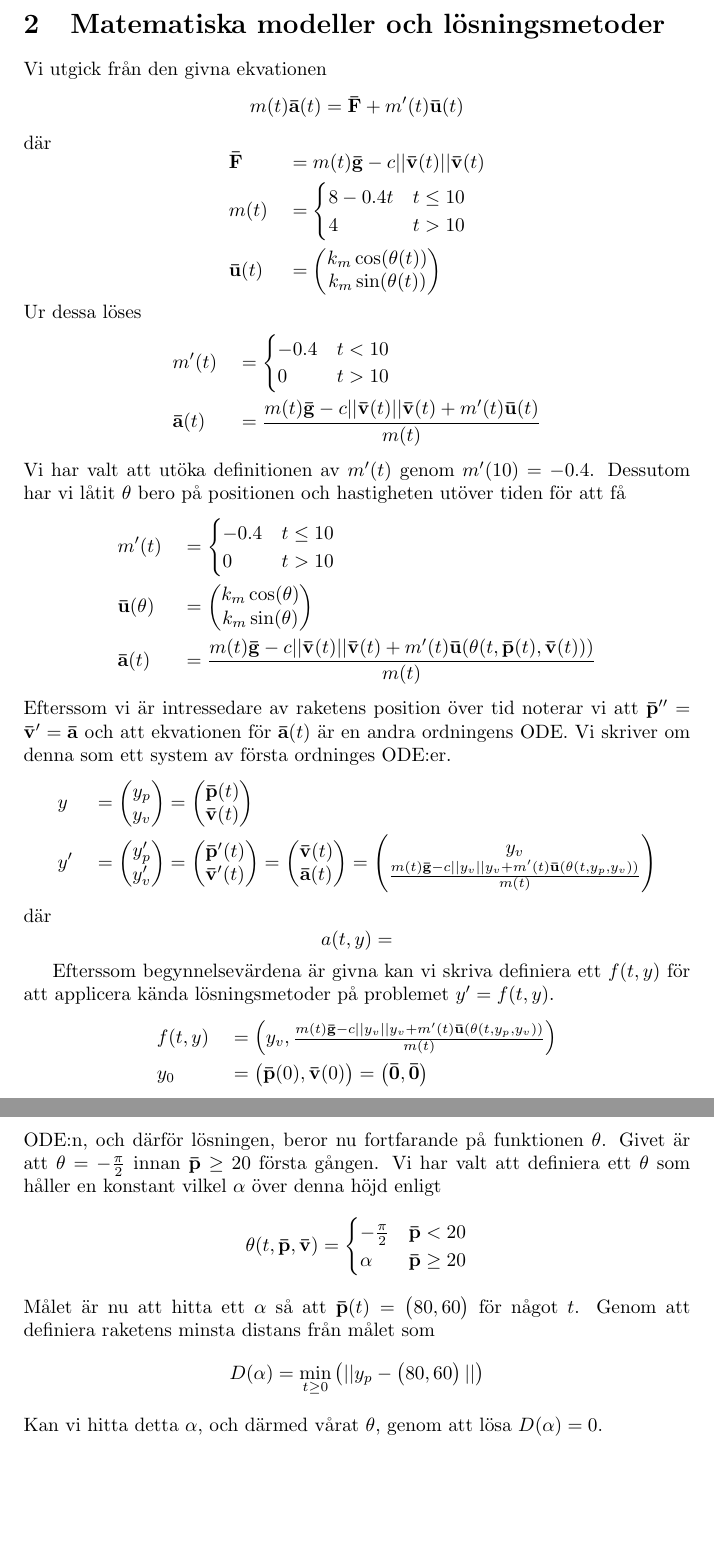
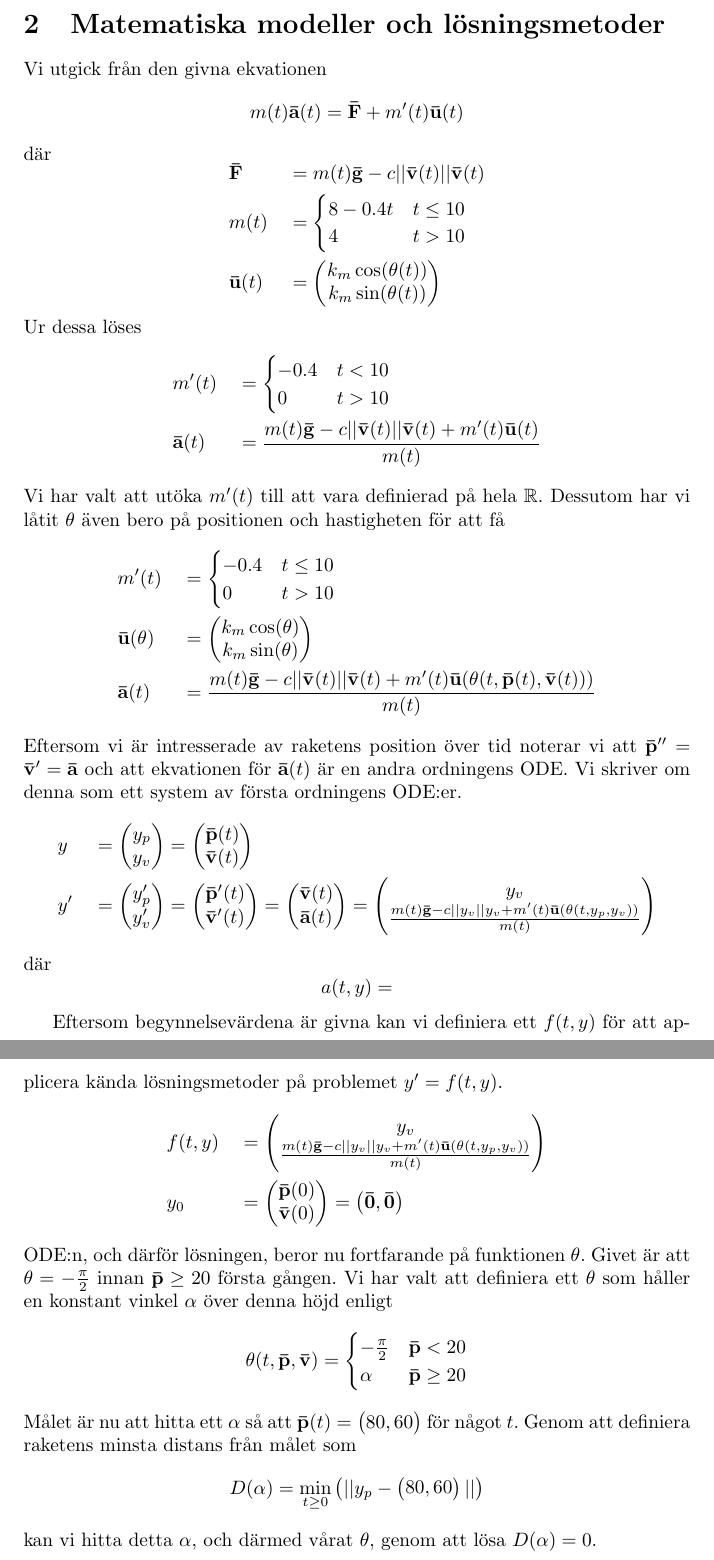
Before and after one commit to zayo7445/amazing-rocket, a LaTeX document (report.tex): two parts of pages 3 and 4 of 5, joined at a grey line, cut so that both start at the same text, the shorter picture padded with empty space. Compiled offline with pdfLaTeX.

Commit message:
some spelling fixes

```diff
--- a/report.tex
+++ b/report.tex
@@ -1,7 +1,9 @@
 \documentclass{article}
 \usepackage{graphicx} % Required for inserting images
 \usepackage{amsmath}
+\usepackage{amsfonts}
 \usepackage{minted} % For code with syntax highlighting
+\usepackage[swedish]{babel}
 
 \title{Raketstyrning}
 \author{}
@@ -49,7 +51,7 @@ Ur dessa löses
          & \bfbar{a}(t) &  & = \frac{m(t) \bfbar{g} - c||\bfbar{v}(t)||\bfbar{v}(t) + m'(t) \bfbar{u}(t)}{m(t)}
     \end{aligned}
 \]
-Vi har valt att utöka definitionen av \(m'(t)\) genom \(m'(10) = -0.4\). Dessutom har vi låtit \(\theta\) bero på positionen och hastigheten utöver tiden för att få
+Vi har valt att utöka \(m'(t)\) till att vara definierad på hela \(\mathbb{R}\). Dessutom har vi låtit \(\theta\) även bero på positionen och hastigheten för att få
 \[
     \begin{aligned}
          & m'(t)             &  & = \begin{cases}
@@ -63,7 +65,7 @@ Vi har valt att utöka definitionen av \(m'(t)\) genom \(m'(10) = -0.4\). Dessut
          & \bfbar{a}(t)      &  & = \frac{m(t) \bfbar{g} - c||\bfbar{v}(t)||\bfbar{v}(t) + m'(t) \bfbar{u}(\theta(t, \bfbar{p}(t), \bfbar{v}(t)))}{m(t)}
     \end{aligned}
 \]
-Efterssom vi är intressedare av raketens position över tid noterar vi att \(\bfbar{p}''=\bfbar{v}'=\bfbar{a}\) och att ekvationen för \(\bfbar{a}(t)\) är en andra ordningens ODE. Vi skriver om denna som ett system av första ordninges ODE:er.
+Eftersom vi är intresserade av raketens position över tid noterar vi att \(\bfbar{p}''=\bfbar{v}'=\bfbar{a}\) och att ekvationen för \(\bfbar{a}(t)\) är en andra ordningens ODE. Vi skriver om denna som ett system av första ordningens ODE:er.
 \[
     \begin{aligned}
          & y  &  &
@@ -99,15 +101,15 @@ där
     a(t, y) =
 \]
 
-Efterssom begynnelsevärdena är givna kan vi skriva definiera ett \(f(t, y)\) för att applicera kända lösningsmetoder på problemet \(y'=f(t, y)\).
+Eftersom begynnelsevärdena är givna kan vi definiera ett \(f(t, y)\) för att applicera kända lösningsmetoder på problemet \(y'=f(t, y)\).
 \[
     \begin{aligned}
          & f(t, y) &  & = \begin{pmatrix}
-                              y_v,
+                              y_v \\
                               \frac{m(t) \bfbar{g} - c||y_v||y_v + m'(t) \bfbar{u}(\theta(t, y_p, y_v))}{m(t)}
                           \end{pmatrix} \\
          & y_0     &  & = \begin{pmatrix}
-                              \bfbar{p}(0),
+                              \bfbar{p}(0) \\
                               \bfbar{v}(0)
                           \end{pmatrix}
         = \begin{pmatrix}
@@ -116,7 +118,7 @@ Efterssom begynnelsevärdena är givna kan vi skriva definiera ett \(f(t, y)\) f
           \end{pmatrix}
     \end{aligned}
 \]
-ODE:n, och därför lösningen, beror nu fortfarande på funktionen \(\theta\). Givet är att \(\theta = -\frac{\pi}{2}\) innan \(\bfbar{p} \geq 20\) första gången. Vi har valt att definiera ett \(\theta\) som håller en konstant vilkel \(\alpha\) över denna höjd enligt
+ODE:n, och därför lösningen, beror nu fortfarande på funktionen \(\theta\). Givet är att \(\theta = -\frac{\pi}{2}\) innan \(\bfbar{p} \geq 20\) första gången. Vi har valt att definiera ett \(\theta\) som håller en konstant vinkel \(\alpha\) över denna höjd enligt
 \[
     \theta(t, \bfbar{p}, \bfbar{v}) = \begin{cases}
         -\frac{\pi}{2} & \bfbar{p} < 20    \\
@@ -133,7 +135,7 @@ Målet är nu att hitta ett \(\alpha\) så att \(\bfbar{p}(t) = \begin{pmatrix}
             60
         \end{pmatrix}||\right)
 \]
-Kan vi hitta detta \(\alpha\), och därmed vårat \(\theta\), genom att lösa \(D(\alpha) = 0\).
+kan vi hitta detta \(\alpha\), och därmed vårat \(\theta\), genom att lösa \(D(\alpha) = 0\).
 
 \newpage
 
```
Also changed, not shown: README.md, 1 other file.
